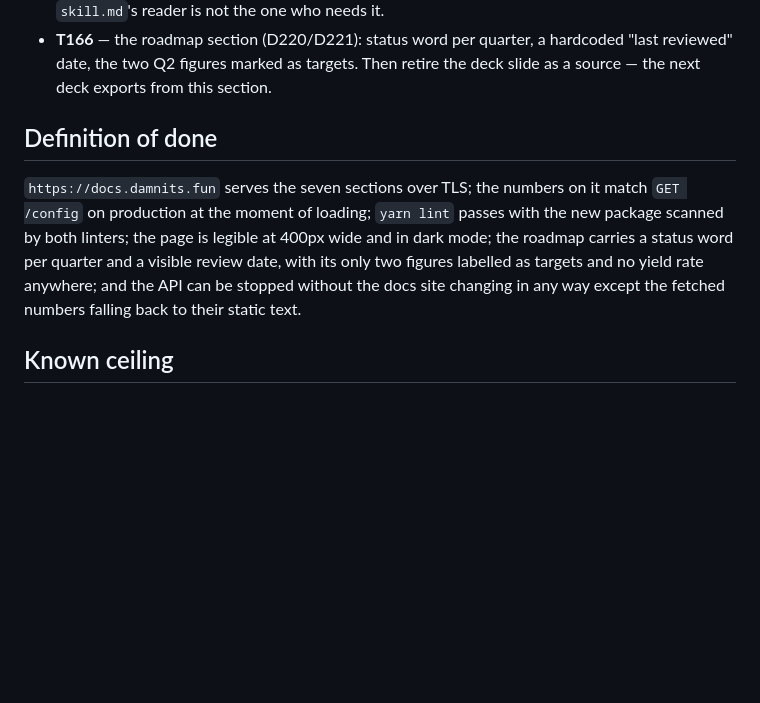
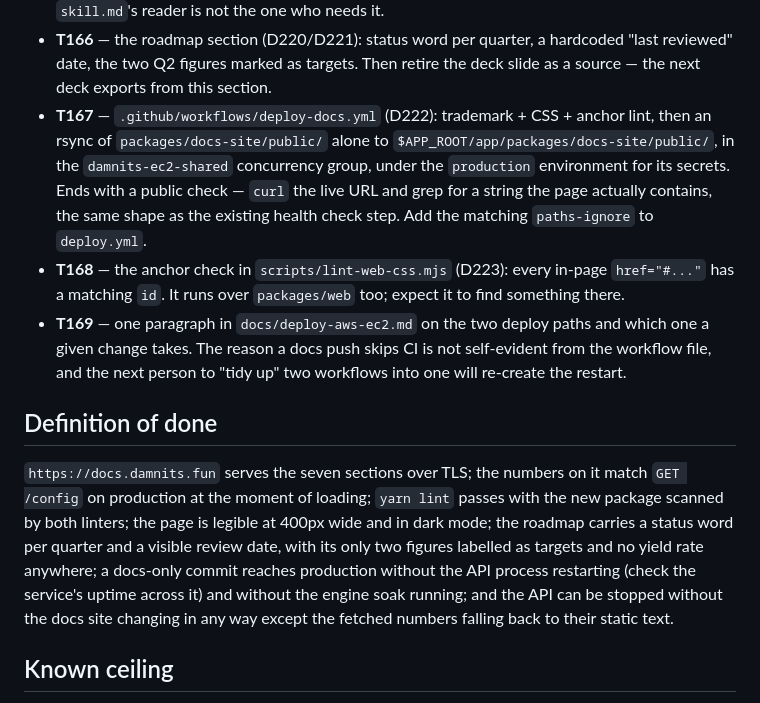
Before and after one commit to damnitsfun/damnitsfun, a Markdown page: specs/27-docs-site.md, the part around one of its changes. GitHub-like rendering; blank space fills up the shorter version.

```diff
--- a/specs/27-docs-site.md
+++ b/specs/27-docs-site.md
@@ -190,6 +231,20 @@ repo.
 - **T166** — the roadmap section (D220/D221): status word per quarter, a
   hardcoded "last reviewed" date, the two Q2 figures marked as targets. Then
   retire the deck slide as a source — the next deck exports from this section.
+- **T167** — `.github/workflows/deploy-docs.yml` (D222): trademark + CSS +
+  anchor lint, then an rsync of `packages/docs-site/public/` alone to
+  `$APP_ROOT/app/packages/docs-site/public/`, in the `damnits-ec2-shared`
+  concurrency group, under the `production` environment for its secrets. Ends
+  with a public check — `curl` the live URL and grep for a string the page
+  actually contains, the same shape as the existing health check step. Add the
+  matching `paths-ignore` to `deploy.yml`.
+- **T168** — the anchor check in `scripts/lint-web-css.mjs` (D223): every
+  in-page `href="#..."` has a matching `id`. It runs over `packages/web` too;
+  expect it to find something there.
+- **T169** — one paragraph in `docs/deploy-aws-ec2.md` on the two deploy paths
+  and which one a given change takes. The reason a docs push skips CI is not
+  self-evident from the workflow file, and the next person to "tidy up" two
+  workflows into one will re-create the restart.
 
 ## Definition of done
 
@@ -198,7 +253,9 @@ match `GET /config` on production at the moment of loading; `yarn lint` passes
 with the new package scanned by both linters; the page is legible at 400px wide
 and in dark mode; the roadmap carries a status word per quarter and a visible
 review date, with its only two figures labelled as targets and no yield rate
-anywhere; and the API can be stopped without the docs site changing in any way
+anywhere; a docs-only commit reaches production without the API process
+restarting (check the service's uptime across it) and without the engine soak
+running; and the API can be stopped without the docs site changing in any way
 except the fetched numbers falling back to their static text.
 
 ## Known ceiling
```
Also changed, not shown: other parts of specs/27-docs-site.md (+41 -0 lines).
